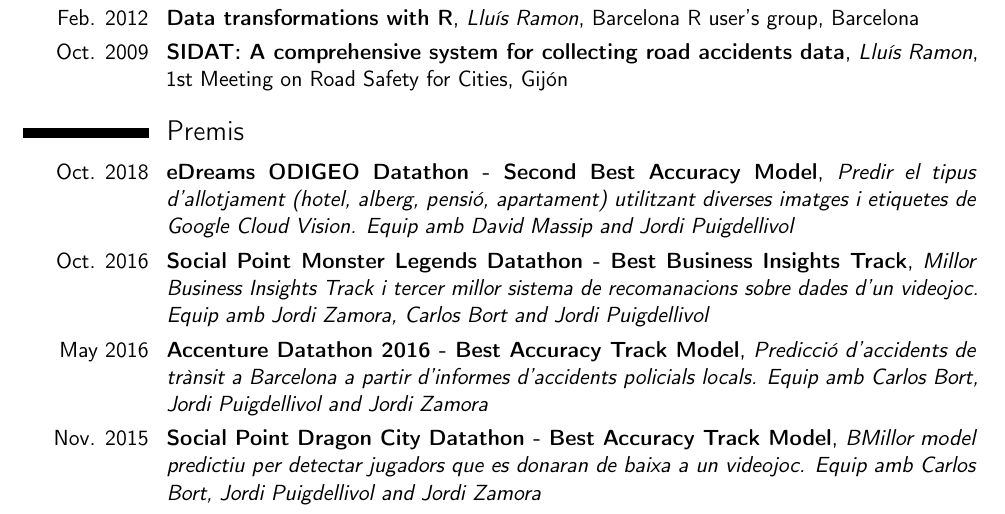
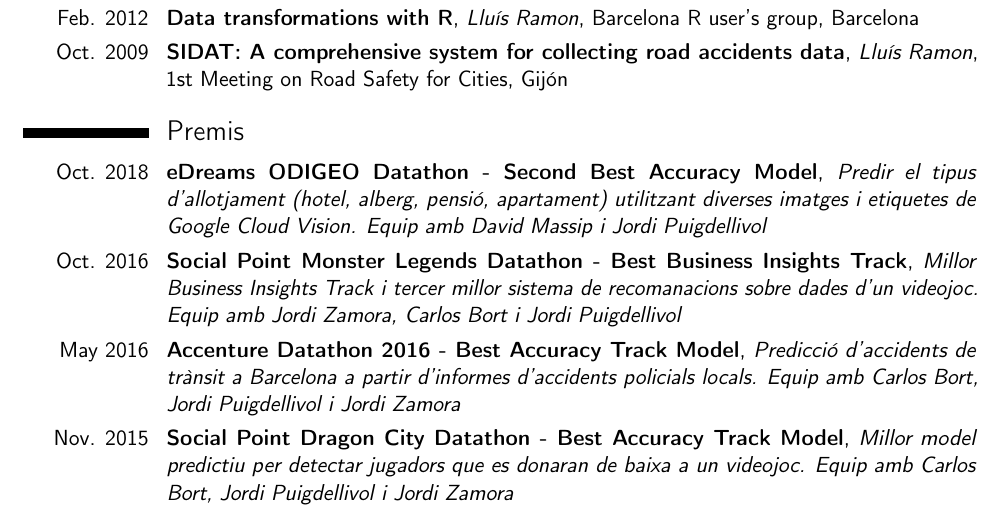
Before and after one commit to LluisRamon/Curriculum-Vitae, a LaTeX CV (cat/Lluis_Ramon_cv_cat.tex): part of page 3 of 3, cut so that both start at the same text. Compiled offline with pdfLaTeX.

Commit message:
Fix typo in translation to Catalan

```diff
--- a/cat/Lluis_Ramon_cv_cat.tex
+++ b/cat/Lluis_Ramon_cv_cat.tex
@@ -171,21 +171,21 @@ Meeting on Road Safety for Cities}{Gijón}{}{}
 \cventry{Oct. 2018}{eDreams ODIGEO Datathon - Second Best Accuracy
 Model}{Predir el tipus d’allotjament (hotel, alberg, pensió, apartament)
 utilitzant diverses imatges i etiquetes de Google Cloud Vision. Equip amb
-David Massip and Jordi Puigdellivol}{}{}{}{}
+David Massip i Jordi Puigdellivol}{}{}{}{}
 
 \cventry{Oct. 2016}{Social Point Monster Legends Datathon - Best Business
 Insights Track}{Millor Business Insights Track i tercer millor sistema de
 recomanacions sobre dades d’un videojoc. Equip amb Jordi Zamora, Carlos Bort
-and Jordi Puigdellivol}{}{}{}{}
+i Jordi Puigdellivol}{}{}{}{}
 
 \cventry{May 2016}{\link[Accenture Datathon 2016 - Best Accuracy Track
 Model]{https://www.accenture.com/es-es/careers/analytics-datathon}}{Predicció
 d’accidents de trànsit a Barcelona a partir d’informes d’accidents policials
-locals. Equip amb Carlos Bort, Jordi Puigdellivol and Jordi Zamora}{}{}{}{}
+locals. Equip amb Carlos Bort, Jordi Puigdellivol i Jordi Zamora}{}{}{}{}
 
 \cventry{Nov. 2015}{\link[Social Point Dragon City Datathon - Best Accuracy
-Track Model]{http://bcnanalytics.com/hackathon/}}{BMillor model predictiu
-per detectar jugadors que es donaran de baixa a un videojoc. Equip amb
-Carlos Bort, Jordi Puigdellivol and Jordi Zamora}{}{}{}{}
+Track Model]{http://bcnanalytics.com/hackathon/}}{Millor model predictiu per
+detectar jugadors que es donaran de baixa a un videojoc. Equip amb Carlos
+Bort, Jordi Puigdellivol i Jordi Zamora}{}{}{}{}
 
 \end{document}
```
Also changed, not shown: cat/Lluis_Ramon_cv_cat.pdf, 1 other file.
